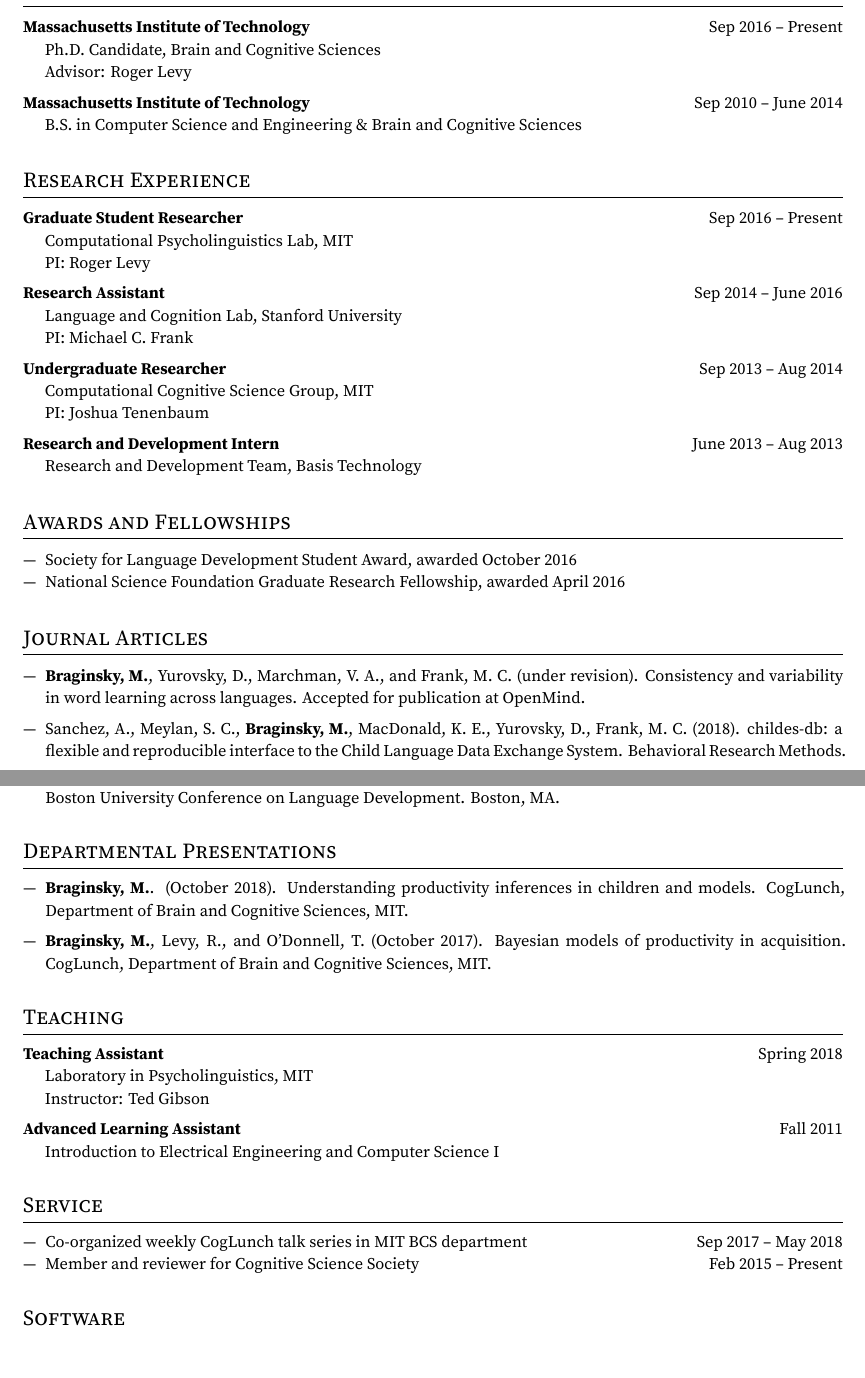
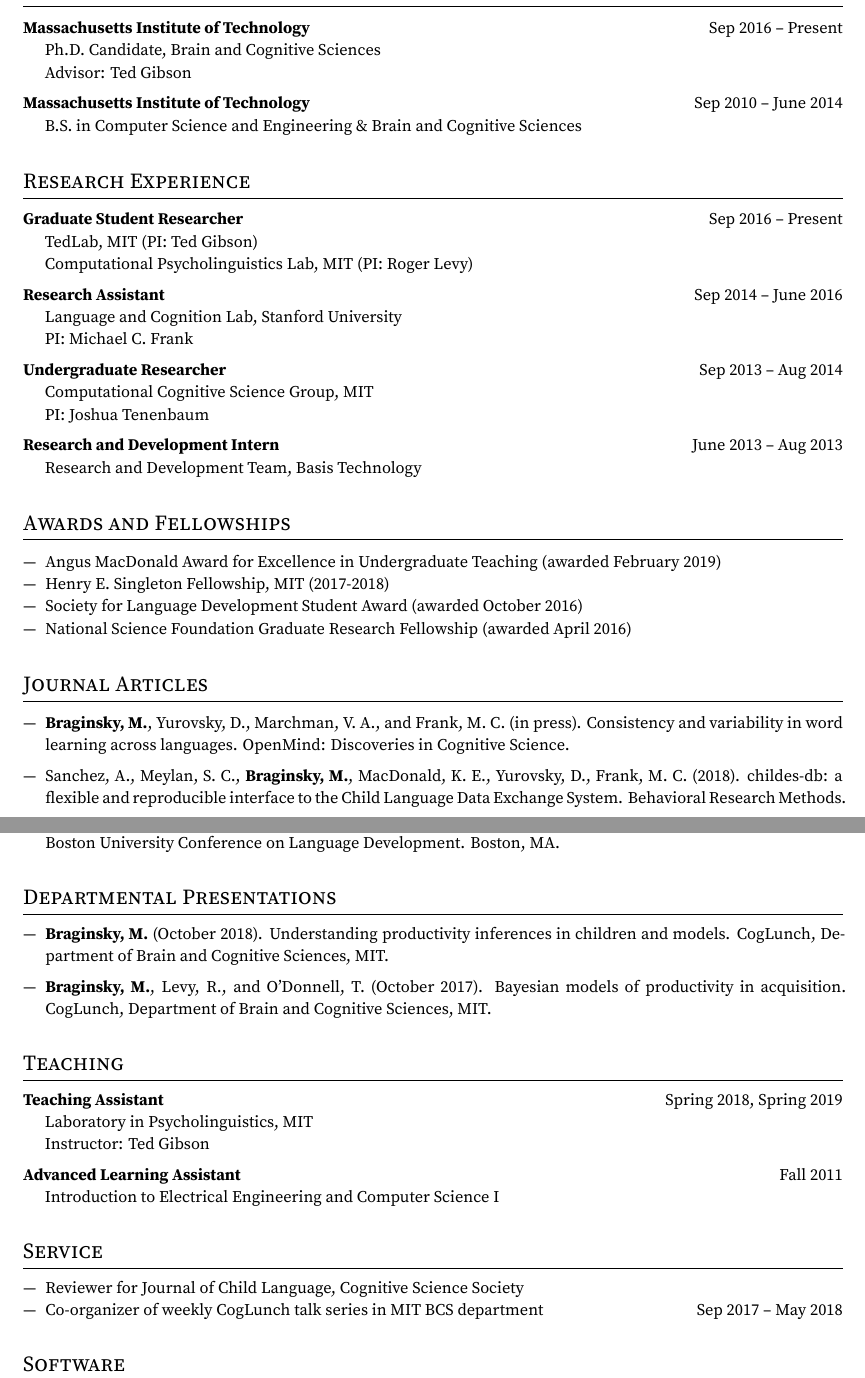
Before and after one commit to mikabr/mikabr.github.io, an R Markdown document (files/mikabr-cv/mikabr-cv.Rmd): two parts of pages 1 and 3 of 4, joined at a grey line, cut so that both start at the same text, the shorter picture padded with empty space. The pictures show the output file files/mikabr-cv/mikabr-cv.pdf that the author committed with the source.

Commit message:
update cv and homepage

```diff
--- a/components.yaml
+++ b/components.yaml
@@ -2,7 +2,7 @@
   icon: flask
   color: cyan
   items:
-    - name: Variability and consistency in early language learning
+    - name: "Variability and Consistency in Early Language Learning: The Wordbank Project"
       text: Book of large-scale cross-linguistic analyses using data from the Wordbank project
       width: 6
       links:
@@ -10,7 +10,7 @@
           icon: book
         - url: https://github.com/langcog/wordbank-book
           icon: github
-    - name: Consistency and variability in word learning across languages
+    - name: Consistency and variability in children's word learning across languages
       text: Paper on predicting words' acquisition trajectories from their properties
       width: 6
       links:
@@ -67,13 +67,19 @@
       links:
         - url: https://github.com/langcog/tidyboot
           icon: github
+    - name: jglmm
+      text: R package for fitting generalized linear mixed effects models in Julia from R
+      width: 4
+      links:
+        - url: https://github.com/mikabr/jglmm
+          icon: github
 
 - title: Teaching
   icon: graduation-cap
   color: orange
   items:
     - name: Lab in Psycholinguistics
-      text: TA spring 2018
+      text: TA spring 2018 & spring 2019
       width: 5
       links:
         - url: https://web.mit.edu/psycholinglab/public/
--- a/files/mikabr-cv/mikabr-cv.Rmd
+++ b/files/mikabr-cv/mikabr-cv.Rmd
@@ -26,7 +26,7 @@
 
 | **Massachusetts Institute of Technology** \hfill Sep 2016 -- Present
 |     Ph.D. Candidate, Brain and Cognitive Sciences
-|     Advisor: Roger Levy
+|     Advisor: Ted Gibson
 
 | **Massachusetts Institute of Technology** \hfill Sep 2010 -- June 2014
 |     B.S. in Computer Science and Engineering \& Brain and Cognitive Sciences
@@ -35,8 +35,8 @@
 # Research Experience
 
 | **Graduate Student Researcher** \hfill Sep 2016 -- Present
-|     Computational Psycholinguistics Lab, MIT
-|     PI: Roger Levy
+|     TedLab, MIT (PI: Ted Gibson)
+|     Computational Psycholinguistics Lab, MIT (PI: Roger Levy)
 
 | **Research Assistant** \hfill Sep 2014 -- June 2016
 |     Language and Cognition Lab, Stanford University
@@ -52,13 +52,14 @@
 
 # Awards and Fellowships
 
-<!-- - Henry E. Singleton Fellowship, MIT (2017-2018) -->
-- Society for Language Development Student Award, awarded October 2016
-- National Science Foundation Graduate Research Fellowship, awarded April 2016
+- Angus MacDonald Award for Excellence in Undergraduate Teaching (awarded February 2019)
+- Henry E. Singleton Fellowship, MIT (2017-2018)
+- Society for Language Development Student Award (awarded October 2016)
+- National Science Foundation Graduate Research Fellowship (awarded April 2016)
 
 
 # Journal Articles
 
-- **Braginsky, M.**, Yurovsky, D., Marchman, V. A., and Frank, M. C. (under revision). Consistency and variability in word learning across languages. Accepted for publication at OpenMind.
+- **Braginsky, M.**, Yurovsky, D., Marchman, V. A., and Frank, M. C. (in press). Consistency and variability in word learning across languages. OpenMind: Discoveries in Cognitive Science.
 
 - Sanchez, A., Meylan, S. C., **Braginsky, M.**, MacDonald, K. E., Yurovsky, D., Frank, M. C. (2018). childes-db: a flexible and reproducible interface to the Child Language Data Exchange System. Behavioral Research Methods.
@@ -117,13 +116,13 @@
 
 # Departmental Presentations
 
-- **Braginsky, M.**. (October 2018). Understanding productivity inferences in children and models. CogLunch, Department of Brain and Cognitive Sciences, MIT.
+- **Braginsky, M.** (October 2018). Understanding productivity inferences in children and models. CogLunch, Department of Brain and Cognitive Sciences, MIT.
 
 - **Braginsky, M.**, Levy, R., and O'Donnell, T. (October 2017). Bayesian models of productivity in acquisition. CogLunch, Department of Brain and Cognitive Sciences, MIT.
 
 # Teaching
 
-| **Teaching Assistant** \hfill Spring 2018
+| **Teaching Assistant** \hfill Spring 2018, Spring 2019
 |     Laboratory in Psycholinguistics, MIT
 |     Instructor: Ted Gibson
 
@@ -133,8 +132,8 @@
 
 # Service
 
-- Co-organized weekly CogLunch talk series in MIT BCS department \hfill Sep 2017 -- May 2018
-- Member and reviewer for Cognitive Science Society \hfill Feb 2015 -- Present
+- Reviewer for Journal of Child Language, Cognitive Science Society
+- Co-organizer of weekly CogLunch talk series in MIT BCS department \hfill Sep 2017 -- May 2018
 
 
 # Software
```
Also changed, not shown: index.Rmd (+1 -1 lines), files/mikabr-cv/mikabr-cv.pdf, files/mikabr-cv/svm-latex-cv.tex, files/mikabr-cv/mikabr-cv.Rmd (9 more changed lines).
